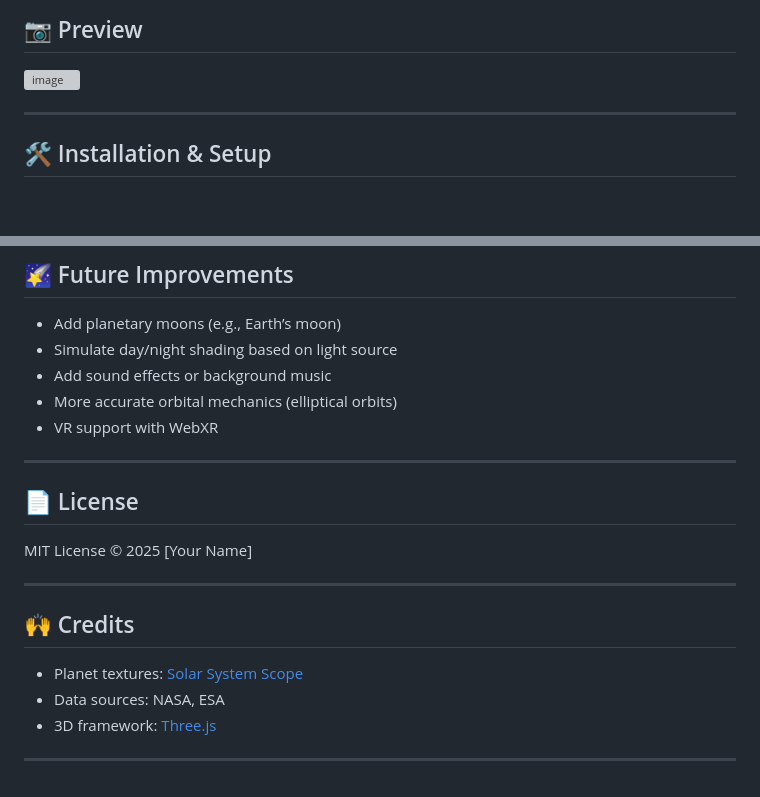
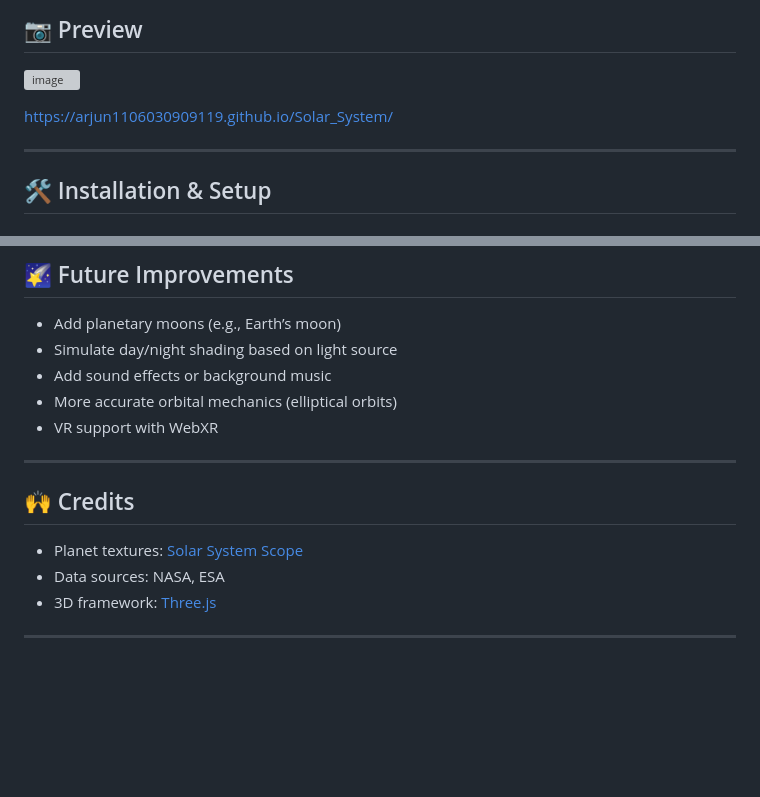
Before and after one commit to Arjun1106030909119/Solar_System, a Markdown page: README.md, 2 parts joined by grey strips. Drawn GitHub-style; blank space fills up the shorter version; grey boxes are pictures that could not be loaded.

```diff
--- a/README.md
+++ b/README.md
@@ -18,6 +18,8 @@ An interactive and visually-rich 3D simulation of the Solar System built using [
 ## 📷 Preview
 
 ![image](https://github.com/user-attachments/assets/ae78ff29-7ae8-4e48-8ff0-9bdf6a3cc46a)
+
+https://arjun1106030909119.github.io/Solar_System/
 
 
 ---
@@ -127,11 +129,7 @@ solar-system-simulator/
 
 ---
 
-## 📄 License
 
-MIT License © 2025 \[Your Name]
-
----
 
 ## 🙌 Credits
 
@@ -139,4 +137,5 @@ MIT License © 2025 \[Your Name]
 * Data sources: NASA, ESA
 * 3D framework: [Three.js](https://threejs.org/)
 
+
 ---
```
